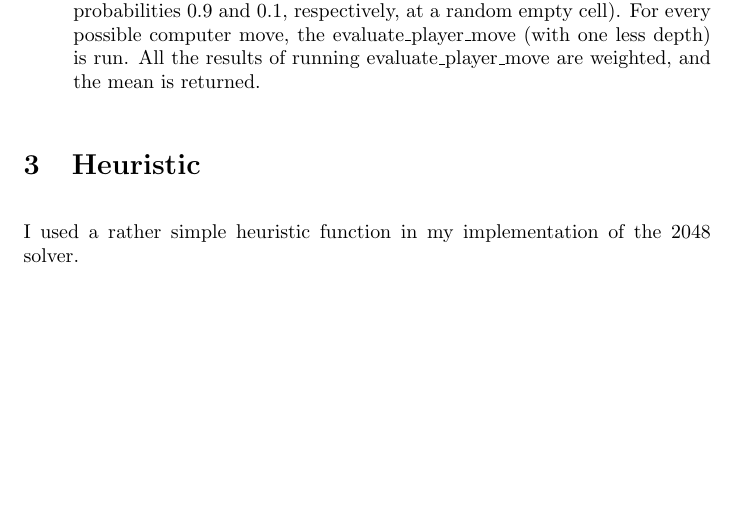
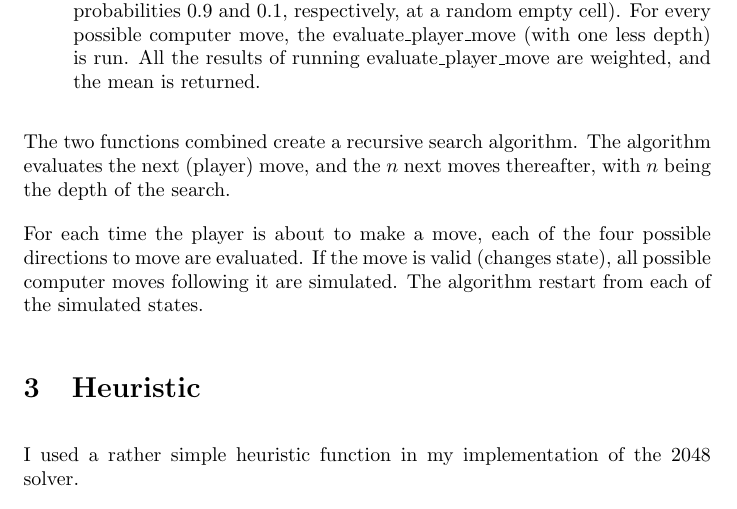
Before and after one commit to TheSimoms/IT3105, a LaTeX document (reports/module_four/module_four.tex): part of page 2 of 3, cut so that both start at the same text, the shorter picture padded with empty space. Compiled offline with pdfLaTeX.

Commit message:
Updated report for module four

```diff
--- a/reports/module_four/module_four.tex
+++ b/reports/module_four/module_four.tex
@@ -50,6 +50,10 @@ My expectimax implementation consists of two main components (Python functions);
     \item evaluate\_computer\_move(depth): In this function, all possible computer moves are simulated (a computer move is just spawning a 2 or 4, with probabilities 0.9 and 0.1, respectively, at a random empty cell). For every possible computer move, the evaluate\_player\_move (with one less depth) is run. All the results of running evaluate\_player\_move are weighted, and the mean is returned.
 \end{itemize}
 
+The two functions combined create a recursive search algorithm. The algorithm evaluates the next (player) move, and the $n$ next moves thereafter, with $n$ being the depth of the search.
+
+For each time the player is about to make a move, each of the four possible directions to move are evaluated. If the move is valid (changes state), all possible computer moves following it are simulated. The algorithm restart from each of the simulated states.
+
 \section{Heuristic}
 I used a rather simple heuristic function in my implementation of the 2048 solver.
 
```
Also changed, not shown: reports/module_four/module_four.pdf.
